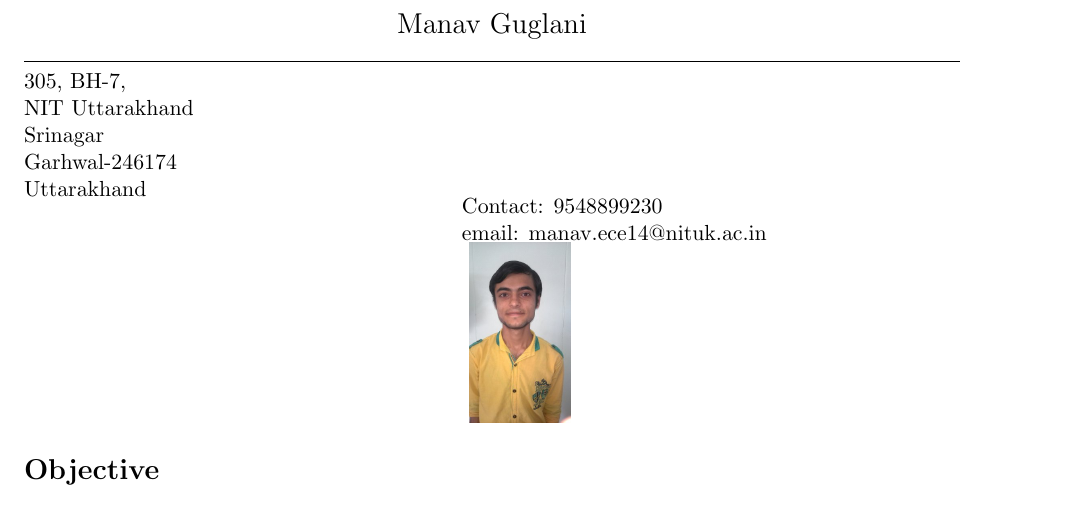
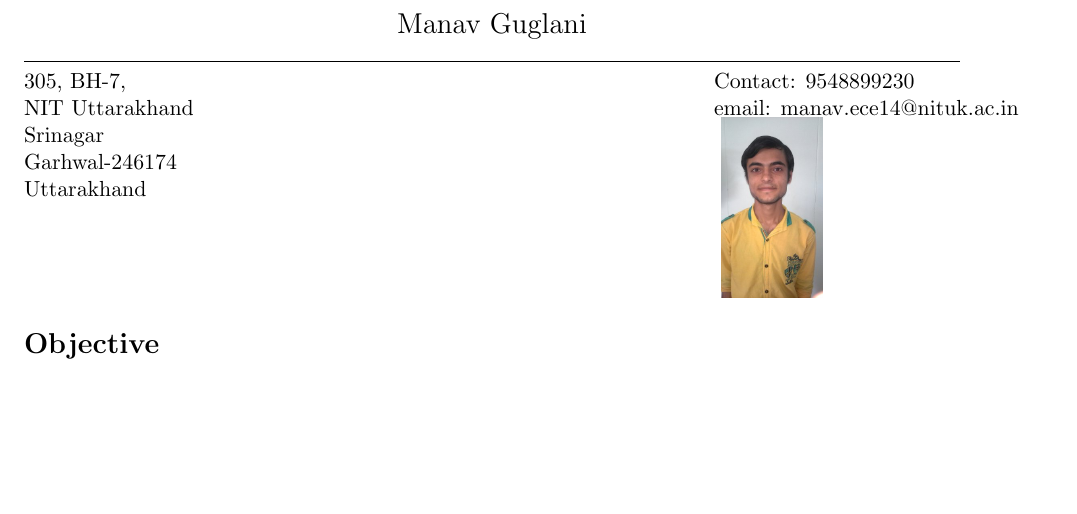
Before and after one commit to manavguglani/resume, a LaTeX document (document.tex): part of page 1 of 3, cut so that both start at the same text, the shorter picture padded with empty space. Compiled offline with pdfLaTeX.

Commit message:
align photo

```diff
--- a/document.tex
+++ b/document.tex
@@ -26,10 +26,8 @@
 	Srinagar \\
 	Garhwal-246174\\
 	Uttarakhand}
-
-
 \hspace{7cm}
-\parbox[t]{8cm}
+\parbox[t]{7cm}
 {Contact: 9548899230\\
 email:	manav.ece14@nituk.ac.in\\
 	\vspace{1pt}
```
Also changed, not shown: document.pdf, 2 other files.
